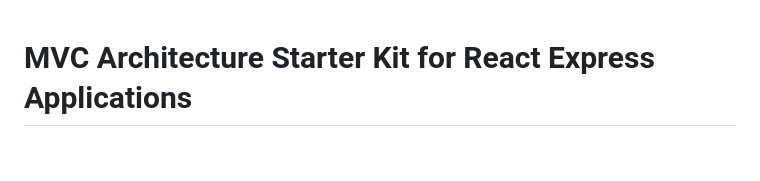
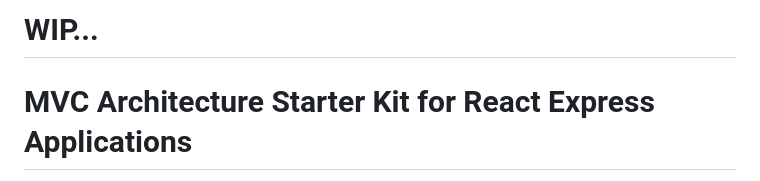
Before and after one commit to onesamket/tw-stack, a Markdown page: README.md, the part around the change. Drawn GitHub-style; blank space fills up the shorter version.

```diff
--- a/README.md
+++ b/README.md
@@ -1,3 +1,5 @@
+# WIP...
+
 # MVC Architecture Starter Kit for React Express Applications
 
 Welcome to the MVC Architecture Starter Kit repository! This starter kit provides a solid foundation for building React Express applications following the Model-View-Controller (MVC) architecture pattern. It includes essential technologies and tools to streamline development and ensure scalability, security, and maintainability.
```
